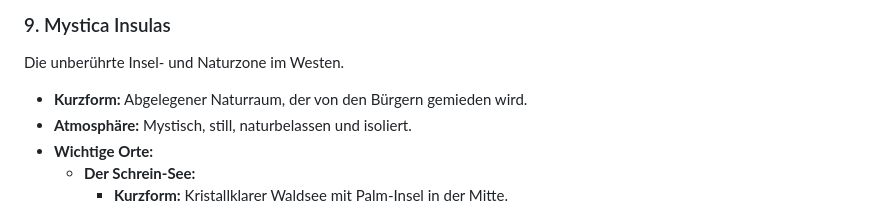
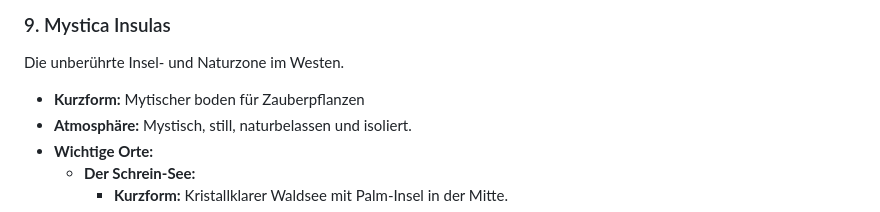
Before and after one commit to SimonLukas102030/Quick-share, a Markdown page: D&D/places.md, the part around the change. Drawn GitHub-style.

```diff
--- a/D&D/places.md
+++ b/D&D/places.md
@@ -106,7 +106,7 @@ Das historische Viertel im architektonischen Wandel.
 
 ### 9. Mystica Insulas
 Die unberührte Insel- und Naturzone im Westen.
-* **Kurzform:** Abgelegener Naturraum, der von den Bürgern gemieden wird.
+* **Kurzform:** Mytischer boden für Zauberpflanzen
 * **Atmosphäre:** Mystisch, still, naturbelassen und isoliert.
 * **Wichtige Orte:**
   * **Der Schrein-See:**
```
